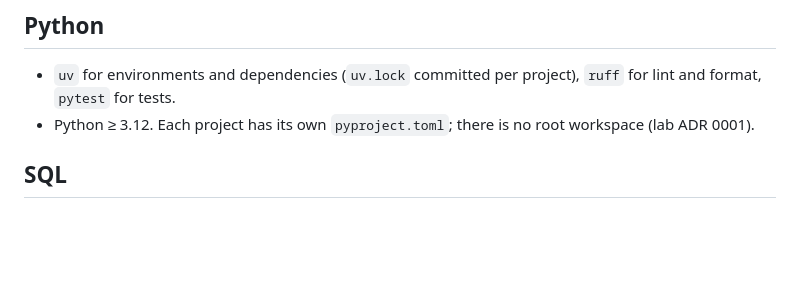
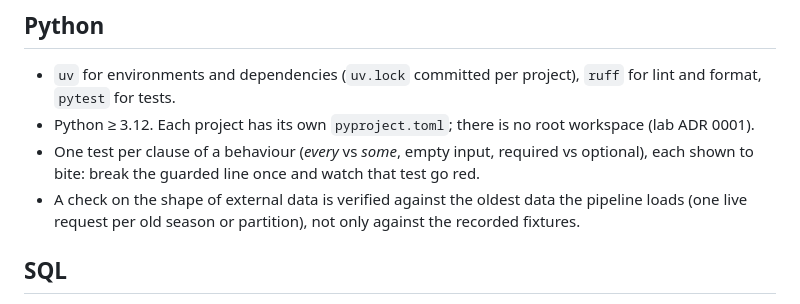
Before and after one commit to TomasRipsky/data-engineering-lab, a Markdown page: lab/conventions.md, the part around the change. Drawn GitHub-style; blank space fills up the shorter version.

```diff
--- a/lab/conventions.md
+++ b/lab/conventions.md
@@ -28,6 +28,8 @@ Releases and PRs into `main` need Tomas's explicit OK.
 
 - `uv` for environments and dependencies (`uv.lock` committed per project), `ruff` for lint and format, `pytest` for tests.
 - Python ≥ 3.12. Each project has its own `pyproject.toml`; there is no root workspace (lab ADR 0001).
+- One test per clause of a behaviour (*every* vs *some*, empty input, required vs optional), each shown to bite: break the guarded line once and watch that test go red.
+- A check on the shape of external data is verified against the oldest data the pipeline loads (one live request per old season or partition), not only against the recorded fixtures.
 
 ## SQL
 
```
Also changed, not shown: agent/CHANGELOG.md (+1 -0 lines), agent/lessons.md (+12 -0 lines).
